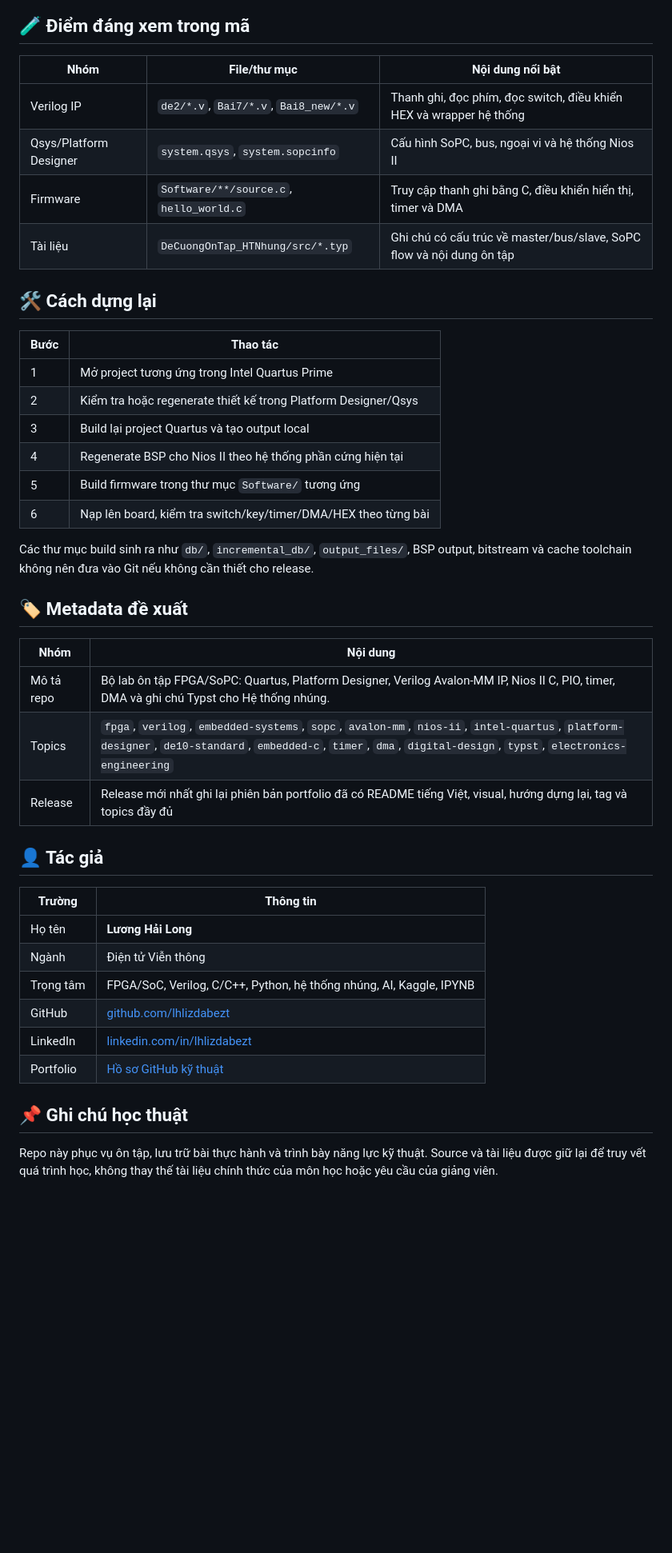
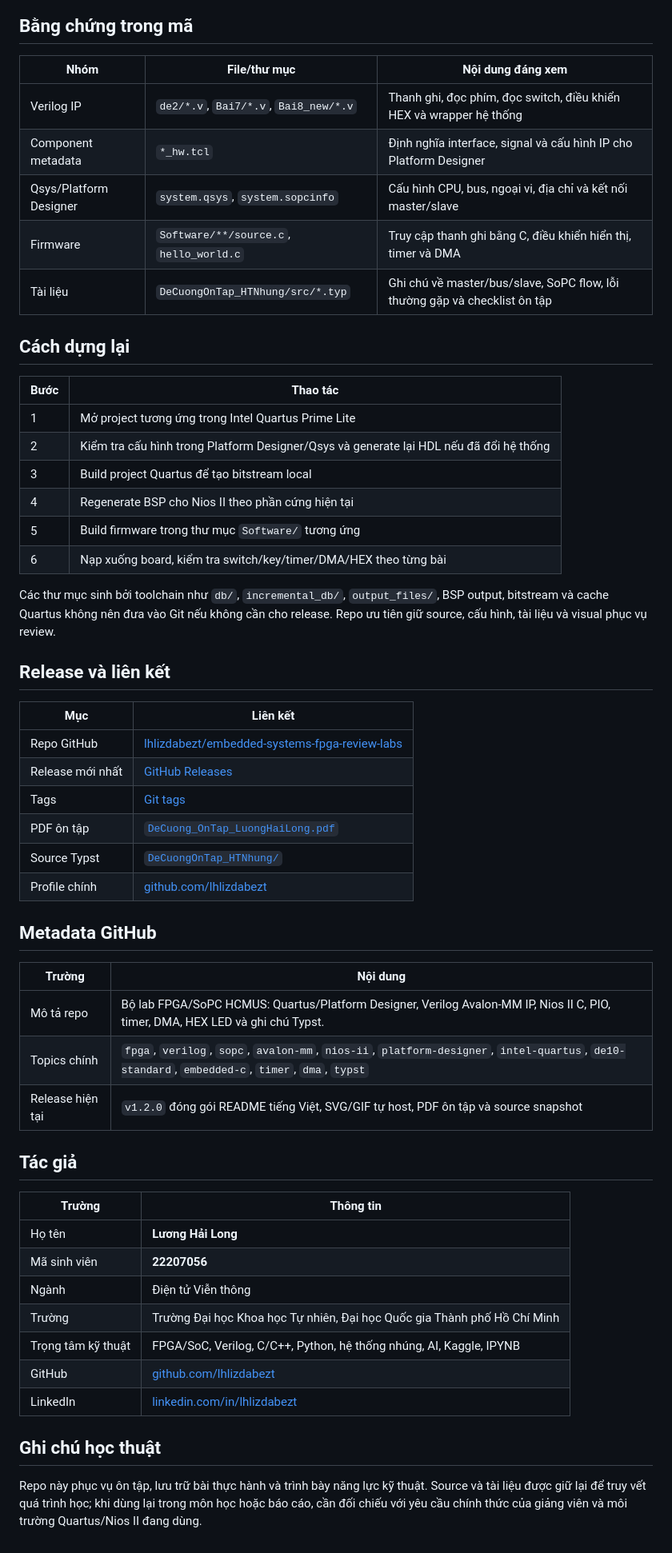
Before and after one commit to lhlizdabezt/embedded-systems-fpga-review-labs, a Markdown page: README.md, the part around the change printed below. Shown: that part at 80% size. Drawn GitHub-style; blank space fills up the shorter version.

Commit message:
Polish FPGA review labs portfolio

````diff
--- a/README.md
+++ b/README.md
@@ -52,46 +59,59 @@ flowchart LR
 ```
 
-## 🧪 Điểm đáng xem trong mã
+## Bằng chứng trong mã
 
-| Nhóm | File/thư mục | Nội dung nổi bật |
+| Nhóm | File/thư mục | Nội dung đáng xem |
 | --- | --- | --- |
 | Verilog IP | `de2/*.v`, `Bai7/*.v`, `Bai8_new/*.v` | Thanh ghi, đọc phím, đọc switch, điều khiển HEX và wrapper hệ thống |
-| Qsys/Platform Designer | `system.qsys`, `system.sopcinfo` | Cấu hình SoPC, bus, ngoại vi và hệ thống Nios II |
+| Component metadata | `*_hw.tcl` | Định nghĩa interface, signal và cấu hình IP cho Platform Designer |
+| Qsys/Platform Designer | `system.qsys`, `system.sopcinfo` | Cấu hình CPU, bus, ngoại vi, địa chỉ và kết nối master/slave |
 | Firmware | `Software/**/source.c`, `hello_world.c` | Truy cập thanh ghi bằng C, điều khiển hiển thị, timer và DMA |
-| Tài liệu | `DeCuongOnTap_HTNhung/src/*.typ` | Ghi chú có cấu trúc về master/bus/slave, SoPC flow và nội dung ôn tập |
+| Tài liệu | `DeCuongOnTap_HTNhung/src/*.typ` | Ghi chú về master/bus/slave, SoPC flow, lỗi thường gặp và checklist ôn tập |
 
-## 🛠️ Cách dựng lại
+## Cách dựng lại
 
 | Bước | Thao tác |
 | --- | --- |
-| 1 | Mở project tương ứng trong Intel Quartus Prime |
-| 2 | Kiểm tra hoặc regenerate thiết kế trong Platform Designer/Qsys |
-| 3 | Build lại project Quartus và tạo output local |
-| 4 | Regenerate BSP cho Nios II theo hệ thống phần cứng hiện tại |
+| 1 | Mở project tương ứng trong Intel Quartus Prime Lite |
+| 2 | Kiểm tra cấu hình trong Platform Designer/Qsys và generate lại HDL nếu đã đổi hệ thống |
+| 3 | Build project Quartus để tạo bitstream local |
+| 4 | Regenerate BSP cho Nios II theo phần cứng hiện tại |
 | 5 | Build firmware trong thư mục `Software/` tương ứng |
-| 6 | Nạp lên board, kiểm tra switch/key/timer/DMA/HEX theo từng bài |
+| 6 | Nạp xuống board, kiểm tra switch/key/timer/DMA/HEX theo từng bài |
 
-Các thư mục build sinh ra như `db/`, `incremental_db/`, `output_files/`, BSP output, bitstream và cache toolchain không nên đưa vào Git nếu không cần thiết cho release.
+Các thư mục sinh bởi toolchain như `db/`, `incremental_db/`, `output_files/`, BSP output, bitstream và cache Quartus không nên đưa vào Git nếu không cần cho release. Repo ưu tiên giữ source, cấu hình, tài liệu và visual phục vụ review.
 
-## 🏷️ Metadata đề xuất
+## Release và liên kết
 
-| Nhóm | Nội dung |
+| Mục | Liên kết |
 | --- | --- |
-| Mô tả repo | Bộ lab ôn tập FPGA/SoPC: Quartus, Platform Designer, Verilog Avalon-MM IP, Nios II C, PIO, timer, DMA và ghi chú Typst cho Hệ thống nhúng. |
-| Topics | `fpga`, `verilog`, `embedded-systems`, `sopc`, `avalon-mm`, `nios-ii`, `intel-quartus`, `platform-designer`, `de10-standard`, `embedded-c`, `timer`, `dma`, `digital-design`, `typst`, `electronics-engineering` |
-| Release | Release mới nhất ghi lại phiên bản portfolio đã có README tiếng Việt, visual, hướng dựng lại, tag và topics đầy đủ |
+| Repo GitHub | [lhlizdabezt/embedded-systems-fpga-review-labs](https://github.com/lhlizdabezt/embedded-systems-fpga-review-labs) |
+| Release mới nhất | [GitHub Releases](https://github.com/lhlizdabezt/embedded-systems-fpga-review-labs/releases/latest) |
+| Tags | [Git tags](https://github.com/lhlizdabezt/embedded-systems-fpga-review-labs/tags) |
+| PDF ôn tập | [`DeCuong_OnTap_LuongHaiLong.pdf`](./DeCuong_OnTap_LuongHaiLong.pdf) |
+| Source Typst | [`DeCuongOnTap_HTNhung/`](./DeCuongOnTap_HTNhung/) |
+| Profile chính | [github.com/lhlizdabezt](https://github.com/lhlizdabezt) |
 
-## 👤 Tác giả
+## Metadata GitHub
+
+| Trường | Nội dung |
+| --- | --- |
+| Mô tả repo | Bộ lab FPGA/SoPC HCMUS: Quartus/Platform Designer, Verilog Avalon-MM IP, Nios II C, PIO, timer, DMA, HEX LED và ghi chú Typst. |
+| Topics chính | `fpga`, `verilog`, `sopc`, `avalon-mm`, `nios-ii`, `platform-designer`, `intel-quartus`, `de10-standard`, `embedded-c`, `timer`, `dma`, `typst` |
+| Release hiện tại | `v1.2.0` đóng gói README tiếng Việt, SVG/GIF tự host, PDF ôn tập và source snapshot |
+
+## Tác giả
 
 | Trường | Thông tin |
 | --- | --- |
 | Họ tên | **Lương Hải Long** |
+| Mã sinh viên | **22207056** |
 | Ngành | Điện tử Viễn thông |
-| Trọng tâm | FPGA/SoC, Verilog, C/C++, Python, hệ thống nhúng, AI, Kaggle, IPYNB |
+| Trường | Trường Đại học Khoa học Tự nhiên, Đại học Quốc gia Thành phố Hồ Chí Minh |
+| Trọng tâm kỹ thuật | FPGA/SoC, Verilog, C/C++, Python, hệ thống nhúng, AI, Kaggle, IPYNB |
 | GitHub | [github.com/lhlizdabezt](https://github.com/lhlizdabezt) |
 | LinkedIn | [linkedin.com/in/lhlizdabezt](https://www.linkedin.com/in/lhlizdabezt) |
-| Portfolio | [Hồ sơ GitHub kỹ thuật](https://github.com/lhlizdabezt/lhlizdabezt) |
 
-## 📌 Ghi chú học thuật
+## Ghi chú học thuật
 
-Repo này phục vụ ôn tập, lưu trữ bài thực hành và trình bày năng lực kỹ thuật. Source và tài liệu được giữ lại để truy vết quá trình học, không thay thế tài liệu chính thức của môn học hoặc yêu cầu của giảng viên.
+Repo này phục vụ ôn tập, lưu trữ bài thực hành và trình bày năng lực kỹ thuật. Source và tài liệu được giữ lại để truy vết quá trình học; khi dùng lại trong môn học hoặc báo cáo, cần đối chiếu với yêu cầu chính thức của giảng viên và môi trường Quartus/Nios II đang dùng.
````
Also changed, not shown: other parts of README.md (+31 -24 lines), RELEASE_NOTES.md (added, +24 -0 lines), assets/fpga-review-flow.gif (added), 2 other files.
